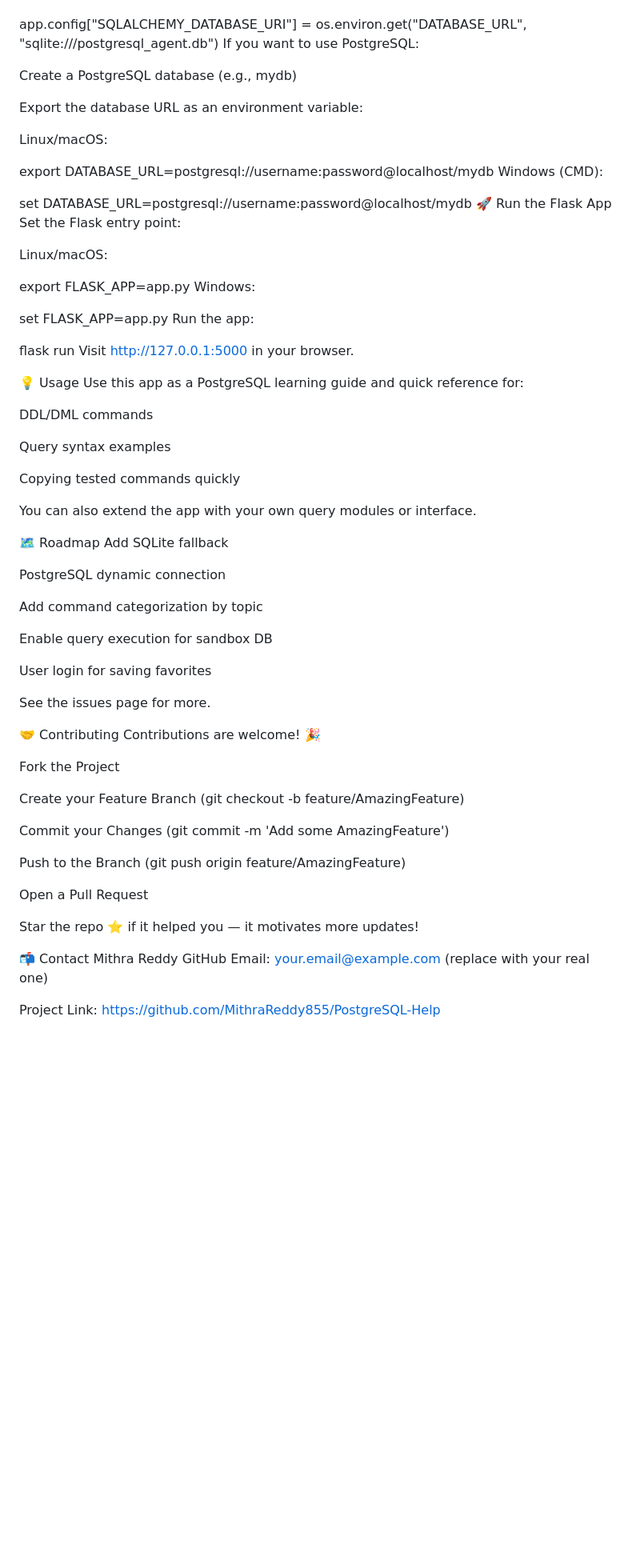
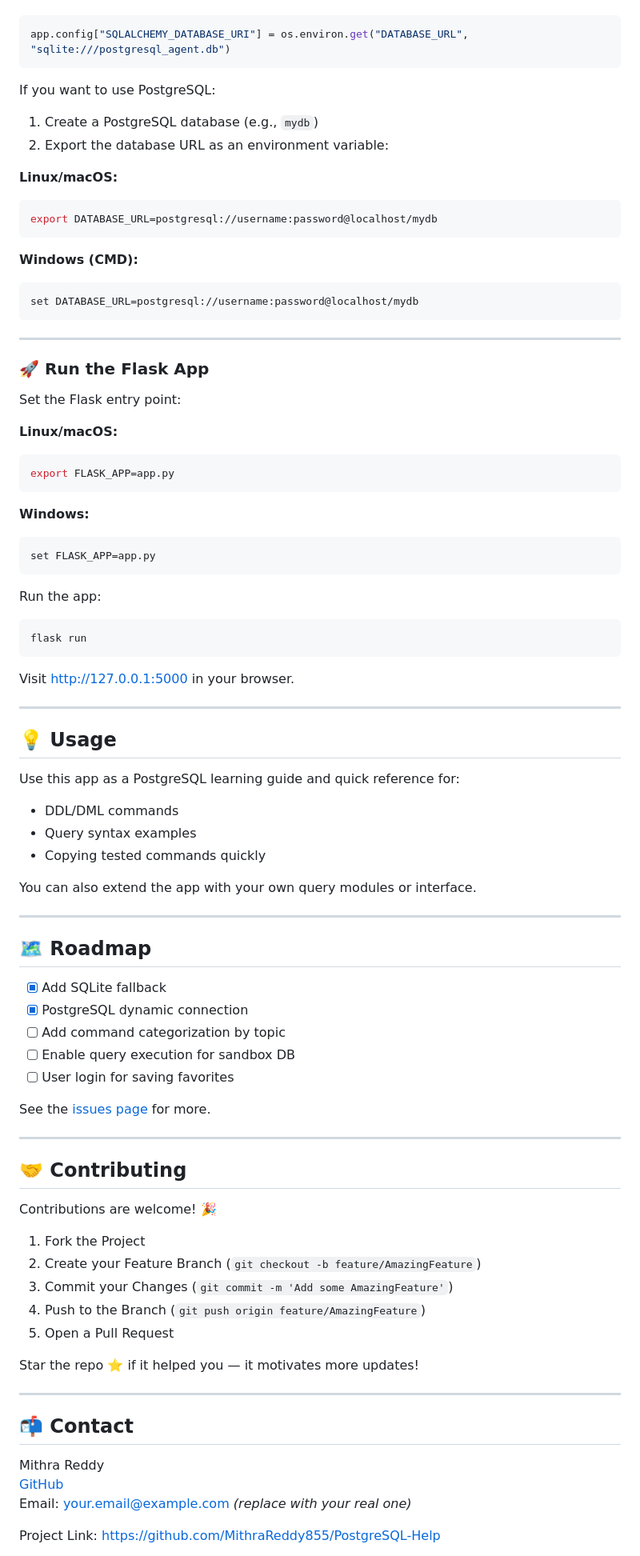
Before and after one commit to MithraReddy855/PostgreSQL-Help, a Markdown page: README.md, the part around one of its changes. Shown at 80% size. Drawn GitHub-style; blank space fills up the shorter version.

````diff
--- a/README.md
+++ b/README.md
@@ -55,81 +105,93 @@ pip install -r requirements.txt
 By default, the app uses SQLite:
 
+```python
+app.config["SQLALCHEMY_DATABASE_URI"] = os.environ.get("DATABASE_URL", "sqlite:///postgresql_agent.db")
+```
 
-app.config["SQLALCHEMY_DATABASE_URI"] = os.environ.get("DATABASE_URL", "sqlite:///postgresql_agent.db")
 If you want to use PostgreSQL:
 
-Create a PostgreSQL database (e.g., mydb)
+1. Create a PostgreSQL database (e.g., `mydb`)
+2. Export the database URL as an environment variable:
 
-Export the database URL as an environment variable:
+**Linux/macOS:**
+```bash
+export DATABASE_URL=postgresql://username:password@localhost/mydb
+```
 
-Linux/macOS:
+**Windows (CMD):**
+```cmd
+set DATABASE_URL=postgresql://username:password@localhost/mydb
+```
 
+---
 
-export DATABASE_URL=postgresql://username:password@localhost/mydb
-Windows (CMD):
+### 🚀 Run the Flask App
 
-
-set DATABASE_URL=postgresql://username:password@localhost/mydb
-🚀 Run the Flask App
 Set the Flask entry point:
 
-Linux/macOS:
+**Linux/macOS:**
+```bash
+export FLASK_APP=app.py
+```
 
+**Windows:**
+```cmd
+set FLASK_APP=app.py
+```
 
-export FLASK_APP=app.py
-Windows:
-
-
-set FLASK_APP=app.py
 Run the app:
 
+```bash
+flask run
+```
 
-flask run
-Visit http://127.0.0.1:5000 in your browser.
+Visit [http://127.0.0.1:5000](http://127.0.0.1:5000) in your browser.
 
-💡 Usage
+---
+
+## 💡 Usage
+
 Use this app as a PostgreSQL learning guide and quick reference for:
 
-DDL/DML commands
-
-Query syntax examples
-
-Copying tested commands quickly
+- DDL/DML commands
+- Query syntax examples
+- Copying tested commands quickly
 
 You can also extend the app with your own query modules or interface.
 
-🗺️ Roadmap
- Add SQLite fallback
+---
 
- PostgreSQL dynamic connection
+## 🗺️ Roadmap
 
- Add command categorization by topic
+- [x] Add SQLite fallback
+- [x] PostgreSQL dynamic connection
+- [ ] Add command categorization by topic
+- [ ] Enable query execution for sandbox DB
+- [ ] User login for saving favorites
 
- Enable query execution for sandbox DB
+See the [issues page](https://github.com/MithraReddy855/PostgreSQL-Help/issues) for more.
 
- User login for saving favorites
+---
 
-See the issues page for more.
+## 🤝 Contributing
 
-🤝 Contributing
 Contributions are welcome! 🎉
 
-Fork the Project
-
-Create your Feature Branch (git checkout -b feature/AmazingFeature)
-
-Commit your Changes (git commit -m 'Add some AmazingFeature')
-
-Push to the Branch (git push origin feature/AmazingFeature)
-
-Open a Pull Request
+1. Fork the Project
+2. Create your Feature Branch (`git checkout -b feature/AmazingFeature`)
+3. Commit your Changes (`git commit -m 'Add some AmazingFeature'`)
+4. Push to the Branch (`git push origin feature/AmazingFeature`)
+5. Open a Pull Request
 
 Star the repo ⭐ if it helped you — it motivates more updates!
 
-📬 Contact
+---
+
+## 📬 Contact
+
 Mithra Reddy
-GitHub
-Email: your.email@example.com (replace with your real one)
+[GitHub](https://github.com/MithraReddy855)
+Email: your.email@example.com *(replace with your real one)*
 
-Project Link: https://github.com/MithraReddy855/PostgreSQL-Help
+Project Link: [https://github.com/MithraReddy855/PostgreSQL-Help](https://github.com/MithraReddy855/PostgreSQL-Help)
 
````
Also changed, not shown: other parts of README.md (+85 -36 lines).
